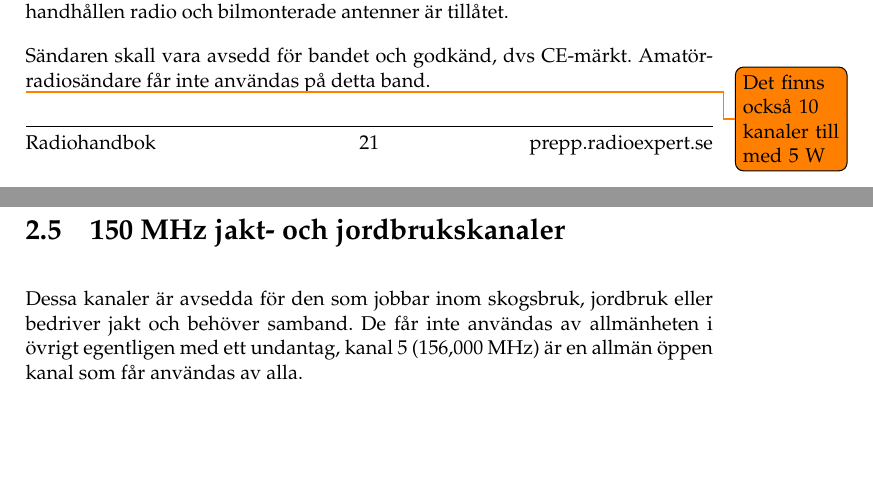
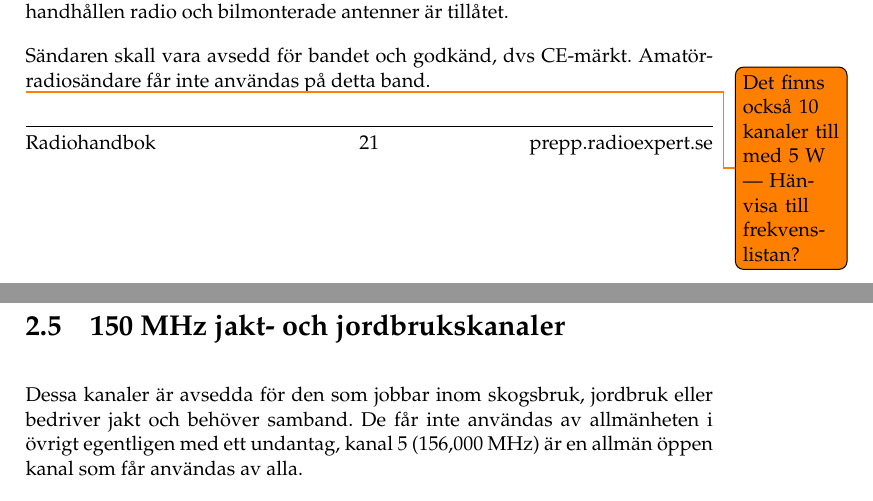
Before and after one commit to sikvall/rhb-prep, a LaTeX document (rhb-prep.tex, which reads kap-reglemente.tex): two parts of pages 22 and 23 of 32, joined at a grey line, cut so that both start at the same text, the shorter picture padded with empty space. Compiled offline with pdfLaTeX.

Commit message:
Todo uppdaterad

```diff
--- a/kap-reglemente.tex
+++ b/kap-reglemente.tex
@@ -71,7 +71,7 @@ På frekvensen 69,0125 MHz tillåts endast mobila sändare inom Västra Götalan
 
 Sändaren skall vara avsedd för bandet och godkänd, dvs CE-märkt. Amatörradiosändare får inte användas på detta band.
 
-\todo{Det finns också 10 kanaler till med 5 W}
+\todo{Det finns också 10 kanaler till med 5 W --- Hänvisa till frekvenslistan?}
 
 \section{150 MHz jakt- och jordbrukskanaler}
 
```
